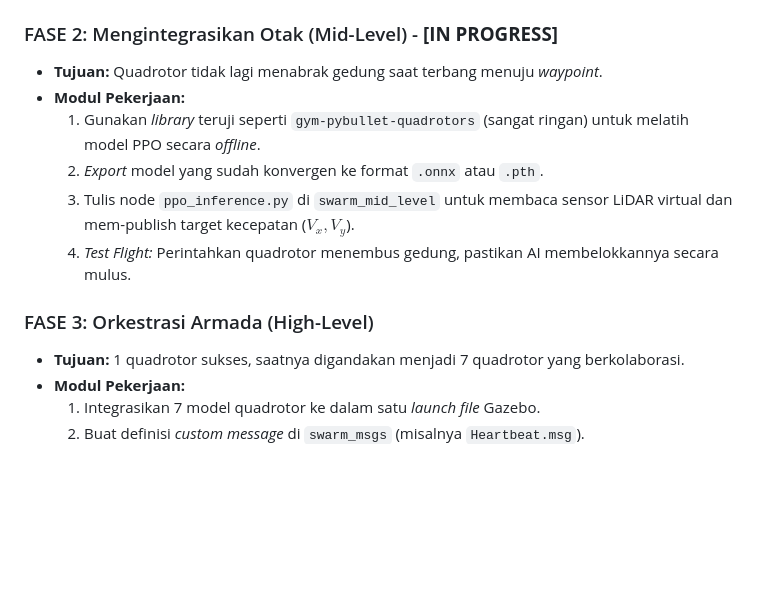
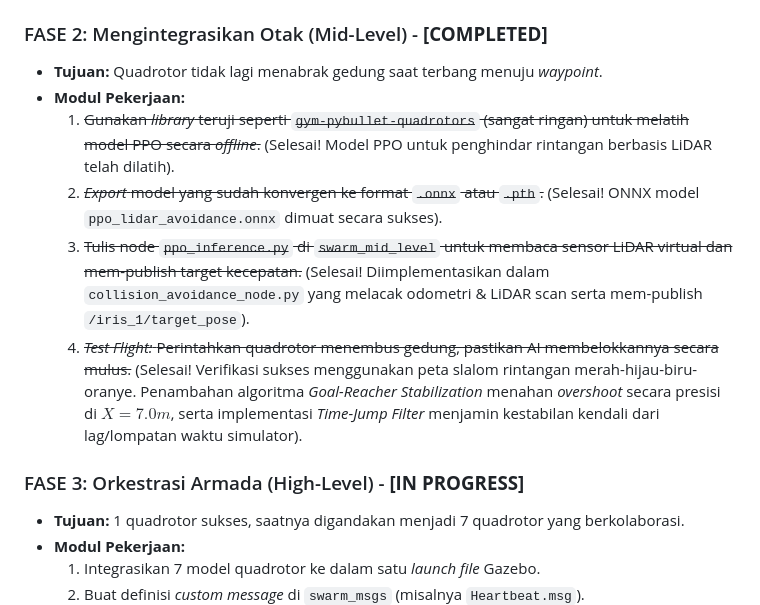
Before and after one commit to izmaherdian/swarm-quadrotor-mapping, a Markdown page: Roadmap_Swarm_Quadrotor.md, the part around the change. GitHub-like rendering; blank space fills up the shorter version.

Commit message:
feat: complete mid-level swarm navigation integration and collision avoidance testing

```diff
--- a/Roadmap_Swarm_Quadrotor.md
+++ b/Roadmap_Swarm_Quadrotor.md
@@ -62,15 +62,15 @@ Karena riset ini sangat kompleks, pengerjaan difokuskan dari level "Paling Fisik
   4. ~~Berikan gangguan angin (*wind plug-in*) di Gazebo untuk memvalidasi performa dunia nyata.~~ (Selesai! Efek Dryden Turbulence dengan `stddev=3.0` dan *body rigid collision* aktif. Masalah Odom Hz diselesaikan).
   5. ~~(*Checkpoint Paper 1:* Perbandingan performa *trajectory tracking* dan daya tahan turbulensi angin dalam lingkungan fisika 3D Gazebo).~~ (Selesai! Data terekstrak di `gazebo_hinf_plot.png` & `gazebo_crash_report.md`).
 
-### FASE 2: Mengintegrasikan Otak (Mid-Level) - **[IN PROGRESS]**
+### FASE 2: Mengintegrasikan Otak (Mid-Level) - **[COMPLETED]**
 * **Tujuan:** Quadrotor tidak lagi menabrak gedung saat terbang menuju *waypoint*.
 * **Modul Pekerjaan:**
-  1. Gunakan *library* teruji seperti `gym-pybullet-quadrotors` (sangat ringan) untuk melatih model PPO secara *offline*.
-  2. *Export* model yang sudah konvergen ke format `.onnx` atau `.pth`.
-  3. Tulis node `ppo_inference.py` di `swarm_mid_level` untuk membaca sensor LiDAR virtual dan mem-publish target kecepatan ($V_x, V_y$).
-  4. *Test Flight:* Perintahkan quadrotor menembus gedung, pastikan AI membelokkannya secara mulus.
+  1. ~~Gunakan *library* teruji seperti `gym-pybullet-quadrotors` (sangat ringan) untuk melatih model PPO secara *offline*.~~ (Selesai! Model PPO untuk penghindar rintangan berbasis LiDAR telah dilatih).
+  2. ~~*Export* model yang sudah konvergen ke format `.onnx` atau `.pth`.~~ (Selesai! ONNX model `ppo_lidar_avoidance.onnx` dimuat secara sukses).
+  3. ~~Tulis node `ppo_inference.py` di `swarm_mid_level` untuk membaca sensor LiDAR virtual dan mem-publish target kecepatan.~~ (Selesai! Diimplementasikan dalam `collision_avoidance_node.py` yang melacak odometri & LiDAR scan serta mem-publish `/iris_1/target_pose`).
+  4. ~~*Test Flight:* Perintahkan quadrotor menembus gedung, pastikan AI membelokkannya secara mulus.~~ (Selesai! Verifikasi sukses menggunakan peta slalom rintangan merah-hijau-biru-oranye. Penambahan algoritma *Goal-Reacher Stabilization* menahan *overshoot* secara presisi di $X=7.0m$, serta implementasi *Time-Jump Filter* menjamin kestabilan kendali dari lag/lompatan waktu simulator).
 
-### FASE 3: Orkestrasi Armada (High-Level)
+### FASE 3: Orkestrasi Armada (High-Level) - **[IN PROGRESS]**
 * **Tujuan:** 1 quadrotor sukses, saatnya digandakan menjadi 7 quadrotor yang berkolaborasi.
 * **Modul Pekerjaan:**
   1. Integrasikan 7 model quadrotor ke dalam satu *launch file* Gazebo.
```
